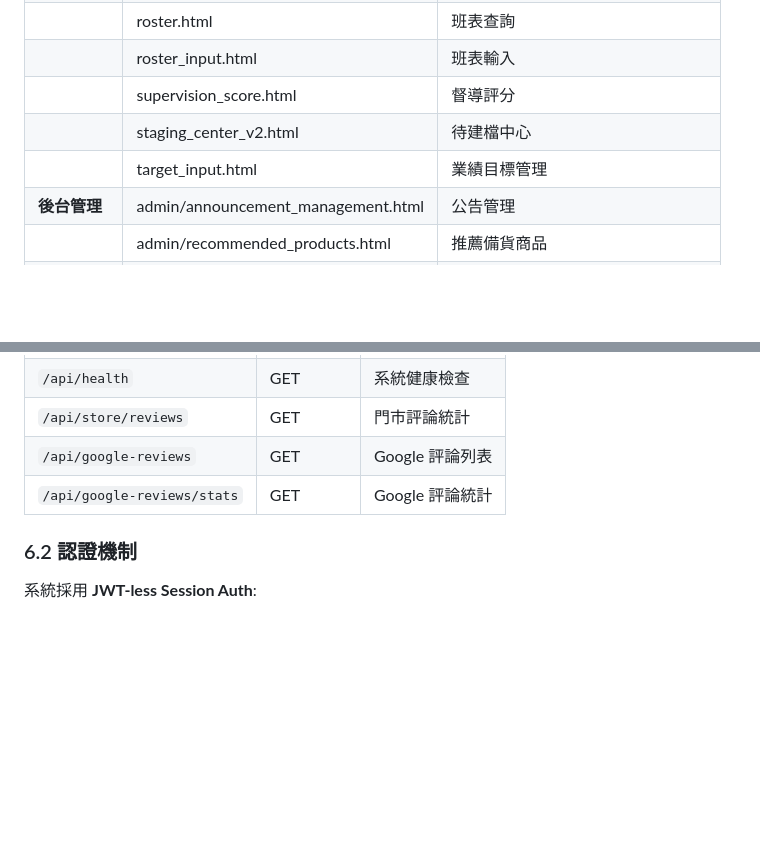
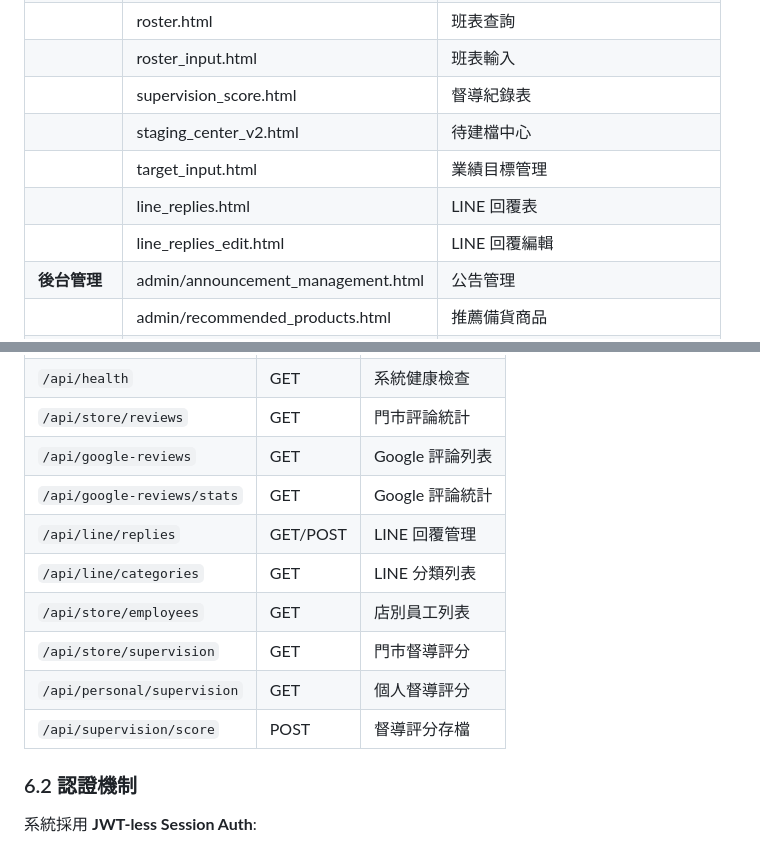
Before and after one commit to han5211tw-ai/ai, a Markdown page: ERP_Whitepaper_v4.0.md, 2 parts joined by grey strips. Drawn GitHub-style; blank space fills up the shorter version.

```diff
--- a/ERP_Whitepaper_v4.0.md
+++ b/ERP_Whitepaper_v4.0.md
@@ -309,9 +322,11 @@ CREATE TABLE supervision_scores (
 | | sales_input.html | 銷貨輸入 |
 | | roster.html | 班表查詢 |
 | | roster_input.html | 班表輸入 |
-| | supervision_score.html | 督導評分 |
+| | supervision_score.html | 督導紀錄表 |
 | | staging_center_v2.html | 待建檔中心 |
 | | target_input.html | 業績目標管理 |
+| | line_replies.html | LINE 回覆表 |
+| | line_replies_edit.html | LINE 回覆編輯 |
 | **後台管理** | admin/announcement_management.html | 公告管理 |
 | | admin/recommended_products.html | 推薦備貨商品 |
 | | admin/bonus_rules.html | 獎金規則管理 |
@@ -417,6 +432,12 @@ CREATE TABLE supervision_scores (
 | `/api/store/reviews` | GET | 門市評論統計 |
 | `/api/google-reviews` | GET | Google 評論列表 |
 | `/api/google-reviews/stats` | GET | Google 評論統計 |
+| `/api/line/replies` | GET/POST | LINE 回覆管理 |
+| `/api/line/categories` | GET | LINE 分類列表 |
+| `/api/store/employees` | GET | 店別員工列表 |
+| `/api/store/supervision` | GET | 門市督導評分 |
+| `/api/personal/supervision` | GET | 個人督導評分 |
+| `/api/supervision/score` | POST | 督導評分存檔 |
 
 ### 6.2 認證機制
 
```
Also changed, not shown: other parts of ERP_Whitepaper_v4.0.md (+83 -35 lines).
